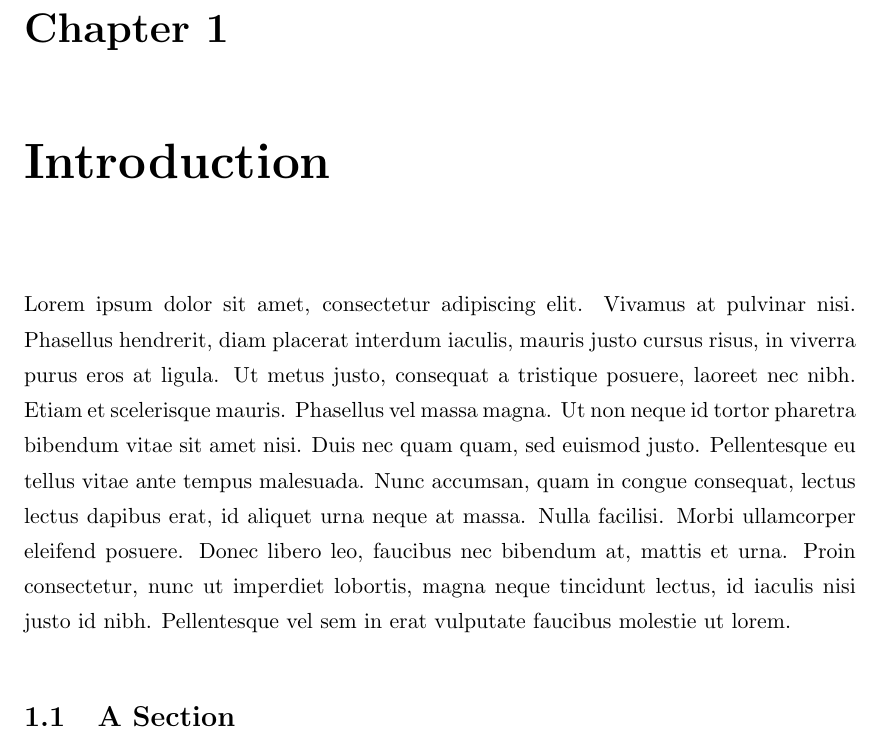
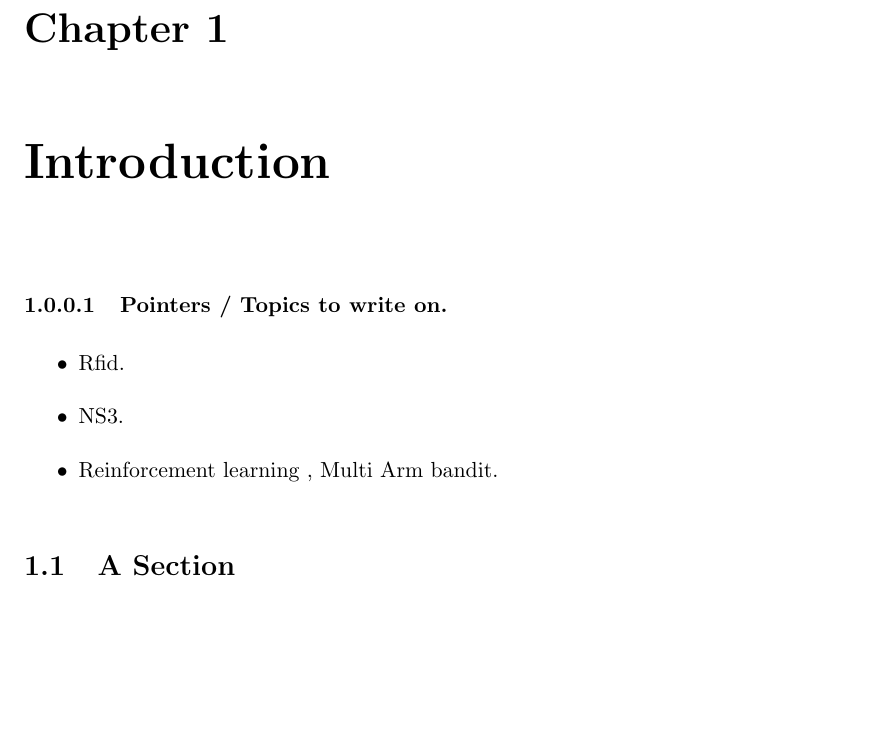
Before and after one commit to dAgbeve/thesis, a LaTeX thesis (Thesis.tex, which reads Chapters/Chapter1.tex): part of page 13 of 17, cut so that both start at the same text, the shorter picture padded with empty space. Compiled offline with pdfLaTeX.

Commit message:
update chapter

```diff
--- a/Chapters/Chapter1.tex
+++ b/Chapters/Chapter1.tex
@@ -1,6 +1,13 @@
 \chapter{Introduction}
 
-Lorem ipsum dolor sit amet, consectetur adipiscing elit. Vivamus at pulvinar nisi. Phasellus hendrerit, diam placerat interdum iaculis, mauris justo cursus risus, in viverra purus eros at ligula. Ut metus justo, consequat a tristique posuere, laoreet nec nibh. Etiam et scelerisque mauris. Phasellus vel massa magna. Ut non neque id tortor pharetra bibendum vitae sit amet nisi. Duis nec quam quam, sed euismod justo. Pellentesque eu tellus vitae ante tempus malesuada. Nunc accumsan, quam in congue consequat, lectus lectus dapibus erat, id aliquet urna neque at massa. Nulla facilisi. Morbi ullamcorper eleifend posuere. Donec libero leo, faucibus nec bibendum at, mattis et urna. Proin consectetur, nunc ut imperdiet lobortis, magna neque tincidunt lectus, id iaculis nisi justo id nibh. Pellentesque vel sem in erat vulputate faucibus molestie ut lorem.
+
+
+\subsubsection{Pointers / Topics to write on.}
+\begin{itemize}
+\item Rfid.
+\item NS3.
+\item Reinforcement learning , Multi Arm bandit.
+\end{itemize}
 
 \section{A Section}
 
```
